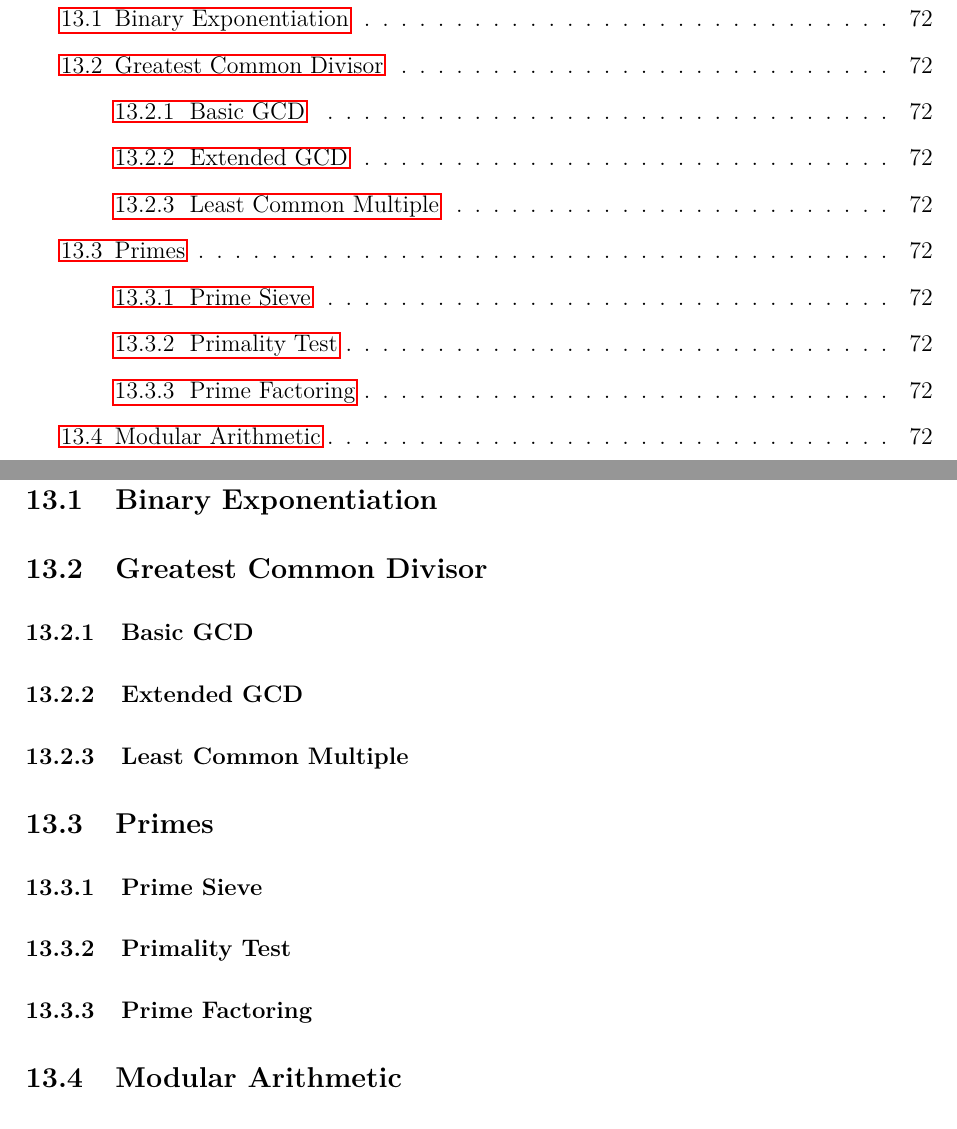
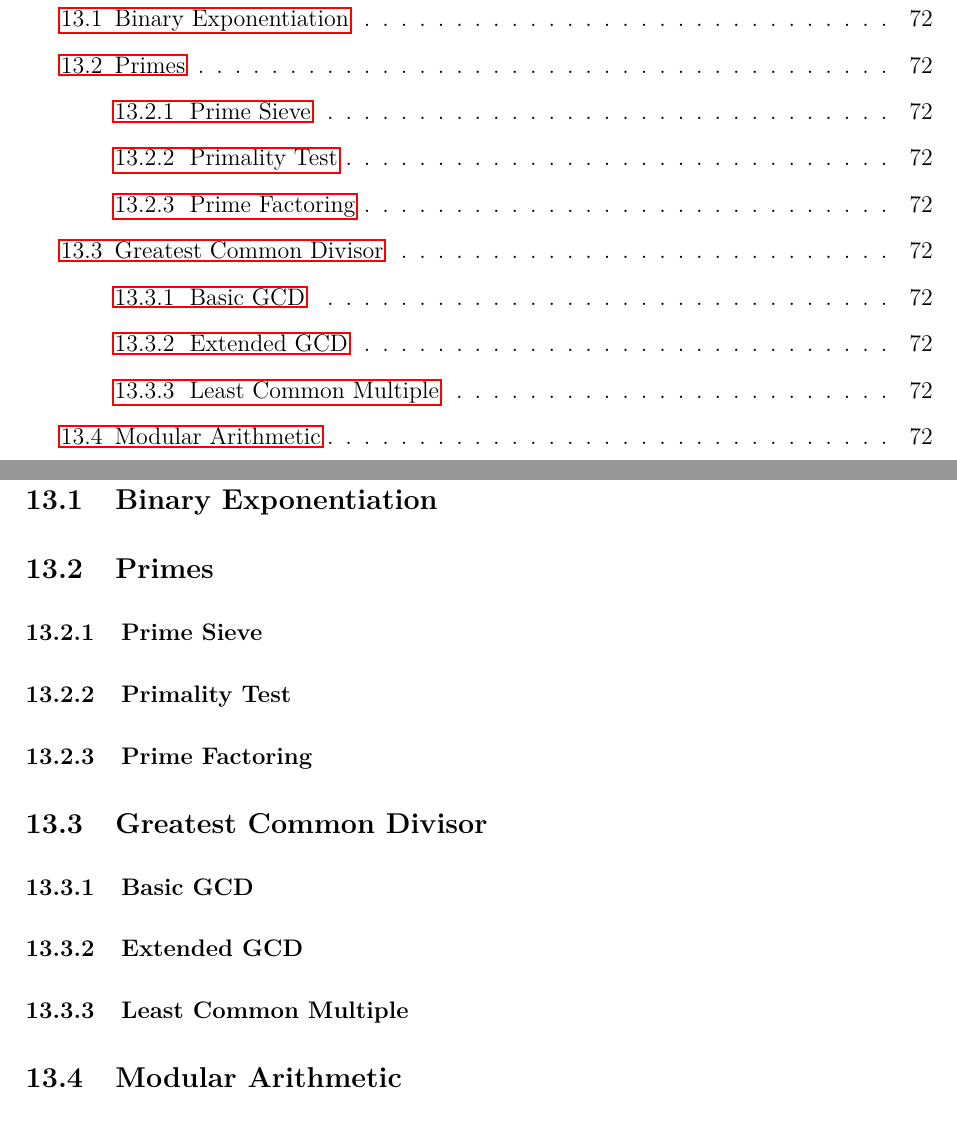
Before and after one commit to JarateKing/Competitive-Programming-Textbook, a LaTeX document (main.tex, which reads chapters/number-theory-problems.tex): two parts of pages 10 and 72 of 79, joined at a grey line, cut so that both start at the same text. Compiled offline with pdfLaTeX.

Commit message:
rearranged number theory section

```diff
--- a/chapters/number-theory-problems.tex
+++ b/chapters/number-theory-problems.tex
@@ -1,6 +1,14 @@
 \section{Number Theory Problems}
 
 \subsection{Binary Exponentiation}
+
+\subsection{Primes}
+
+\subsubsection{Prime Sieve}
+
+\subsubsection{Primality Test}
+
+\subsubsection{Prime Factoring}
 
 \subsection{Greatest Common Divisor}
 
@@ -10,13 +18,6 @@
 
 \subsubsection{Least Common Multiple}
 
-\subsection{Primes}
-
-\subsubsection{Prime Sieve}
-
-\subsubsection{Primality Test}
-
-\subsubsection{Prime Factoring}
 
 \subsection{Modular Arithmetic}
 
```
